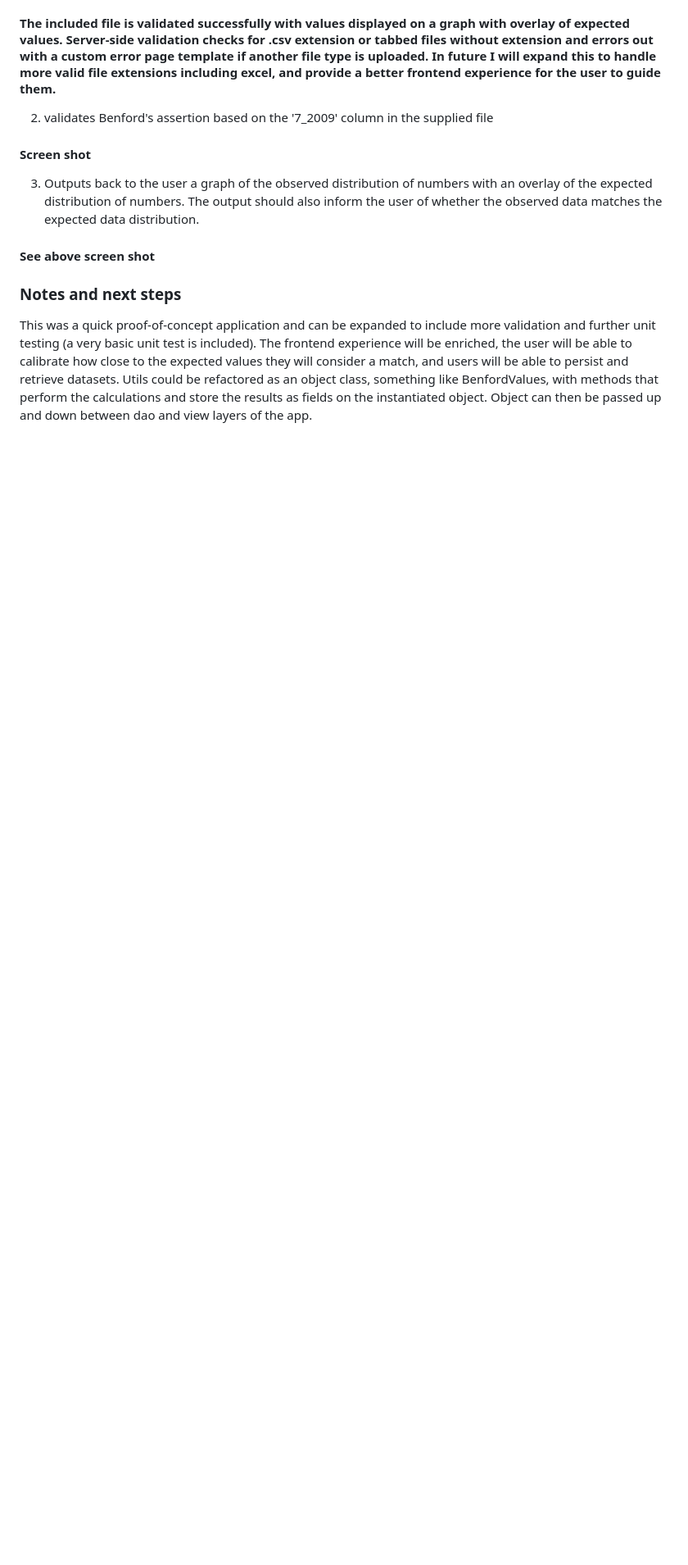
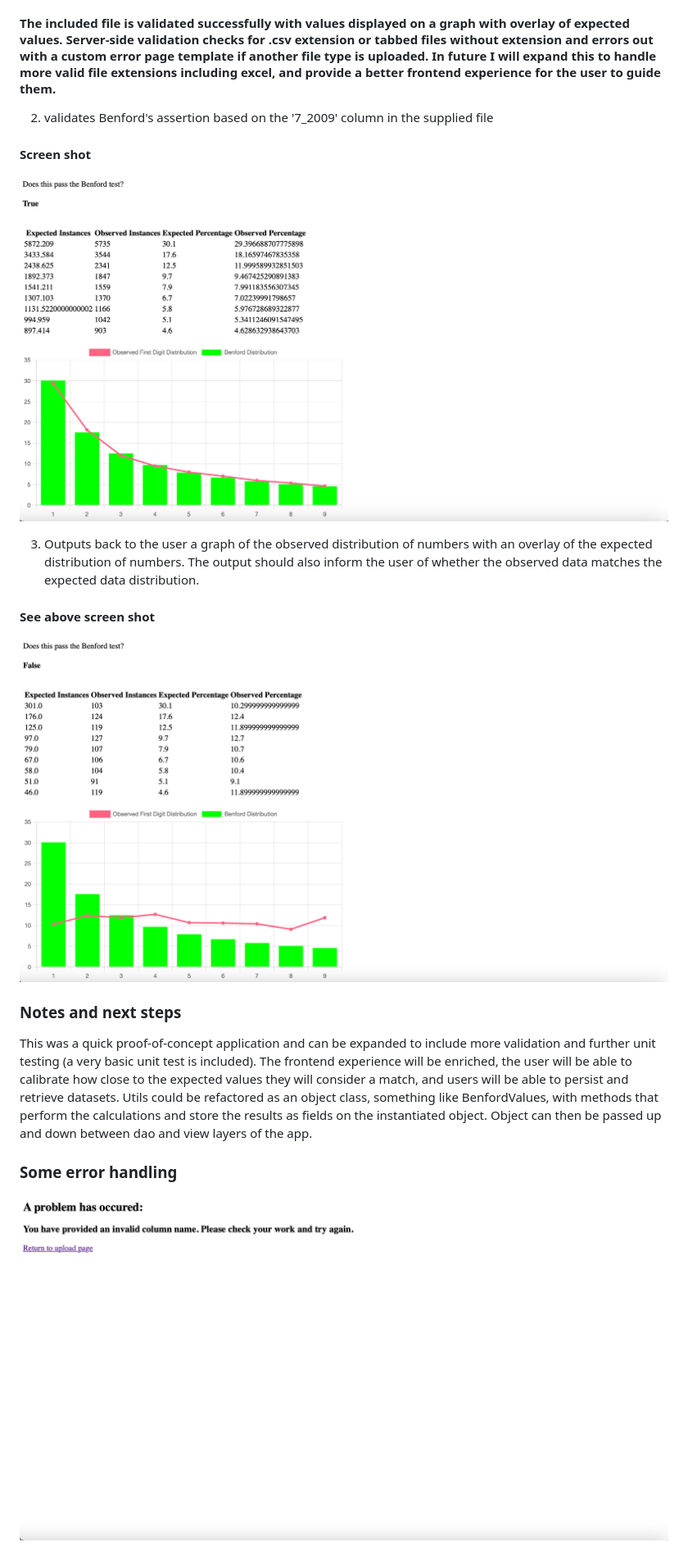
Before and after one commit to dylandogdev/benfordslaw, a Markdown page: README.md, the part around the change. Shown: that part at 82% size. Drawn GitHub-style; pictures changed too: images/error.png (added), images/failure.png (added), images/success.png (added); blank space fills up the shorter version.

```diff
--- a/README.md
+++ b/README.md
@@ -10,10 +10,16 @@ In 1938, Frank Benford published a paper showing the distribution of the leading
 2) validates Benford's assertion based on the '7_2009' column in the supplied file
 
 #### Screen shot
+![Screen shot showing successful validation of sample data in file census_2009b](./images/success.png)
 
 3) Outputs back to the user a graph of the observed distribution of numbers with an overlay of the expected distribution of numbers. The output should also inform the user of whether the observed data matches the expected data distribution.
 
 #### See above screen shot
 
+![Screen shot correctly showing failed sample data. Data was not naturally occuring.](./images/failure.png)
+
 ### Notes and next steps
 This was a quick proof-of-concept application and can be expanded to include more validation and further unit testing (a very basic unit test is included). The frontend experience will be enriched, the user will be able to calibrate how close to the expected values they will consider a match, and users will be able to persist and retrieve datasets. Utils could be refactored as an object class, something like BenfordValues, with methods that perform the calculations and store the results as fields on the instantiated object. Object can then be passed up and down between dao and view layers of the app.
+
+### Some error handling
+![Screen shot showing error message for improperly-formatted file.](./images/error.png)
```
Also changed, not shown: 4 other files.
